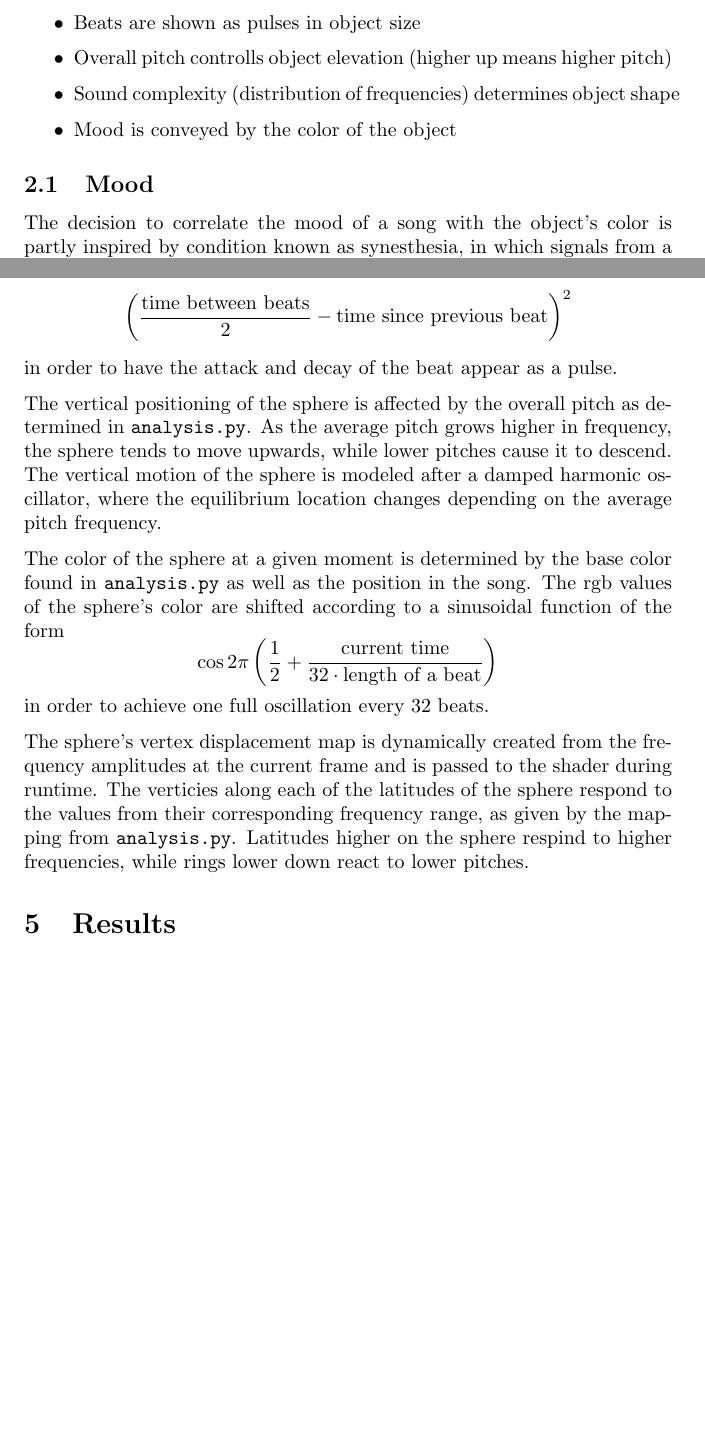
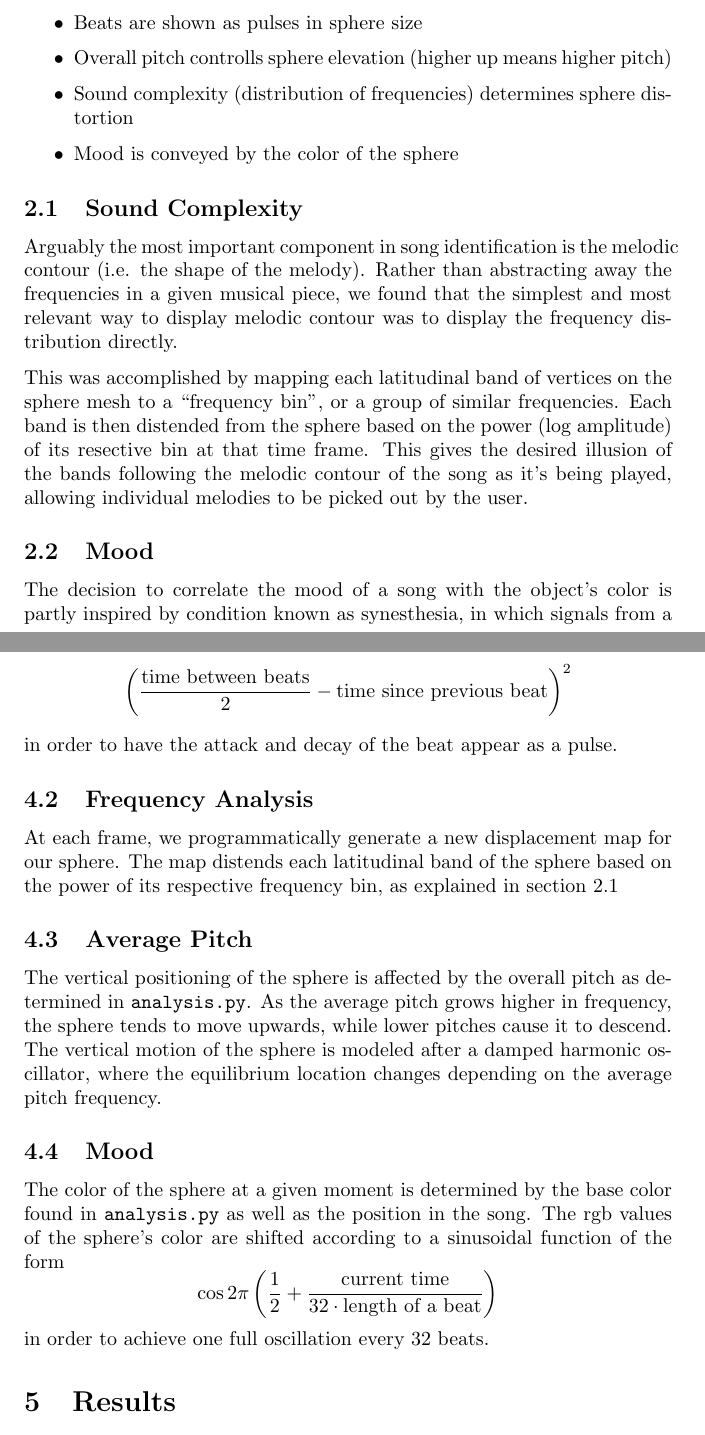
Before and after one commit to Oneman2feet/a-sharp, a LaTeX document (finalreport/finalreport.tex): two parts of pages 2 and 4 of 5, joined at a grey line, cut so that both start at the same text, the shorter picture padded with empty space. Compiled offline with pdfLaTeX.

Commit message:
Add more detail on sound complexity

```diff
--- a/finalreport/finalreport.tex
+++ b/finalreport/finalreport.tex
@@ -75,12 +75,18 @@ The source code for this project, as well as any extensions to it, can be found
 In order to achieve an intuitive representation of the chosen song, the conceptual mapping of A$\sharp$'s visuals was designed with great care, as follows:
 
 \begin{itemize}
-    \item Overall volume determines object size
-    \item Beats are shown as pulses in object size
-    \item Overall pitch controlls object elevation (higher up means higher pitch)
-    \item Sound complexity (distribution of frequencies) determines object shape
-    \item Mood is conveyed by the color of the object
+    \item Overall volume determines sphere size
+    \item Beats are shown as pulses in sphere size
+    \item Overall pitch controlls sphere elevation (higher up means higher pitch)
+    \item Sound complexity (distribution of frequencies) determines sphere distortion
+    \item Mood is conveyed by the color of the sphere
 \end{itemize}
+
+\subsection{Sound Complexity}
+
+Arguably the most important component in song identification is the melodic contour (i.e. the shape of the melody). Rather than abstracting away the frequencies in a given musical piece, we found that the simplest and most relevant way to display melodic contour was to display the frequency distribution directly.
+
+This was accomplished by mapping each latitudinal band of vertices on the sphere mesh to a ``frequency bin'', or a group of similar frequencies. Each band is then distended from the sphere based on the power (log amplitude) of its resective bin at that time frame. This gives the desired illusion of the bands following the melodic contour of the song as it's being played, allowing individual melodies to be picked out by the user.
 
 \subsection{Mood}
 
@@ -120,13 +127,16 @@ Where the proximity to the nearest beat is expressed as
     $$\left( \frac{\text{time between beats}}{2} - \text{time since previous beat} \right)^2$$
     in order to have the attack and decay of the beat appear as a pulse.
 
+    \subsection{Frequency Analysis}
+    At each frame, we programmatically generate a new displacement map for our sphere. The map distends each latitudinal band of the sphere based on the power of its respective frequency bin, as explained in section 2.1
+
+    \subsection{Average Pitch}
     The vertical positioning of the sphere is affected by the overall pitch as determined in \code{analysis.py}. As the average pitch grows higher in frequency, the sphere tends to move upwards, while lower pitches cause it to descend. The vertical motion of the sphere is modeled after a damped harmonic oscillator, where the equilibrium location changes depending on the average pitch frequency.
 
+    \subsection{Mood}
     The color of the sphere at a given moment is determined by the base color found in \code{analysis.py} as well as the position in the song. The rgb values of the sphere's color are shifted according to a sinusoidal function of the form
     $$\cos 2 \pi \left( \frac{1}{2} + \frac{\text{current time}}{32 \cdot \text{length of a beat}} \right)$$
     in order to achieve one full oscillation every 32 beats.
-
-The sphere's vertex displacement map is dynamically created from the frequency amplitudes at the current frame and is passed to the shader during runtime. The verticies along each of the latitudes of the sphere respond to the values from their corresponding frequency range, as given by the mapping from \code{analysis.py}. Latitudes higher on the sphere respind to higher frequencies, while rings lower down react to lower pitches.
 
 \section{Results}
 
```
Also changed, not shown: finalreport/finalreport.tex (3 more changed lines). Lines whose indentation alone changed are shown as unchanged.
